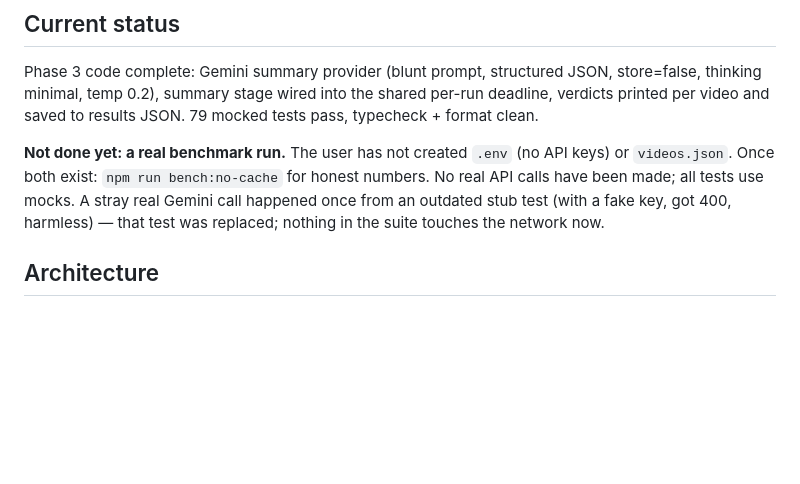
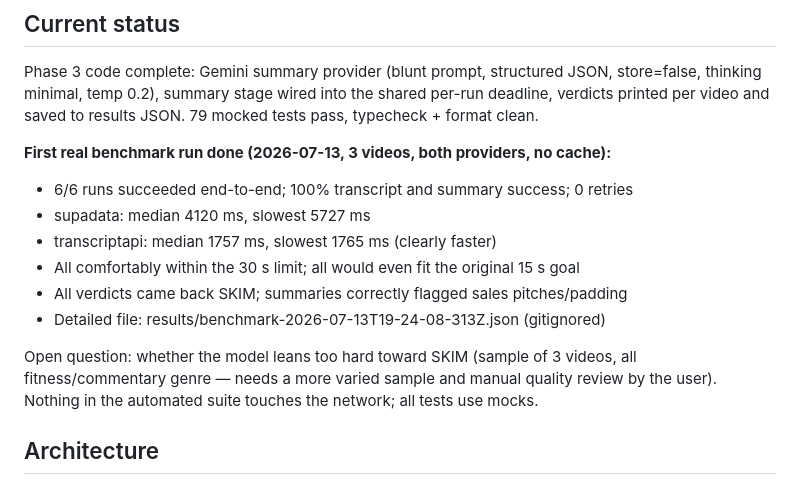
Before and after one commit to echoNad3/no_bs_summary, a Markdown page: handoff.md, the part around the change. Rendered like a GitHub page; blank space fills up the shorter version.

Commit message:
Record first real benchmark results in handoff
6/6 runs succeeded; transcriptapi median 1.8s, supadata 4.1s; all within
deadline. Noted open question about SKIM bias on a small sample.

```diff
--- a/handoff.md
+++ b/handoff.md
@@ -42,11 +42,18 @@ store=false, thinking minimal, temp 0.2), summary stage wired into the shared pe
 deadline, verdicts printed per video and saved to results JSON. 79 mocked tests pass,
 typecheck + format clean.
 
-**Not done yet: a real benchmark run.** The user has not created `.env` (no API keys)
-or `videos.json`. Once both exist: `npm run bench:no-cache` for honest numbers.
-No real API calls have been made; all tests use mocks. A stray real Gemini call
-happened once from an outdated stub test (with a fake key, got 400, harmless) —
-that test was replaced; nothing in the suite touches the network now.
+**First real benchmark run done (2026-07-13, 3 videos, both providers, no cache):**
+
+- 6/6 runs succeeded end-to-end; 100% transcript and summary success; 0 retries
+- supadata: median 4120 ms, slowest 5727 ms
+- transcriptapi: median 1757 ms, slowest 1765 ms (clearly faster)
+- All comfortably within the 30 s limit; all would even fit the original 15 s goal
+- All verdicts came back SKIM; summaries correctly flagged sales pitches/padding
+- Detailed file: results/benchmark-2026-07-13T19-24-08-313Z.json (gitignored)
+
+Open question: whether the model leans too hard toward SKIM (sample of 3 videos,
+all fitness/commentary genre — needs a more varied sample and manual quality review
+by the user). Nothing in the automated suite touches the network; all tests use mocks.
 
 ## Architecture
 
```
